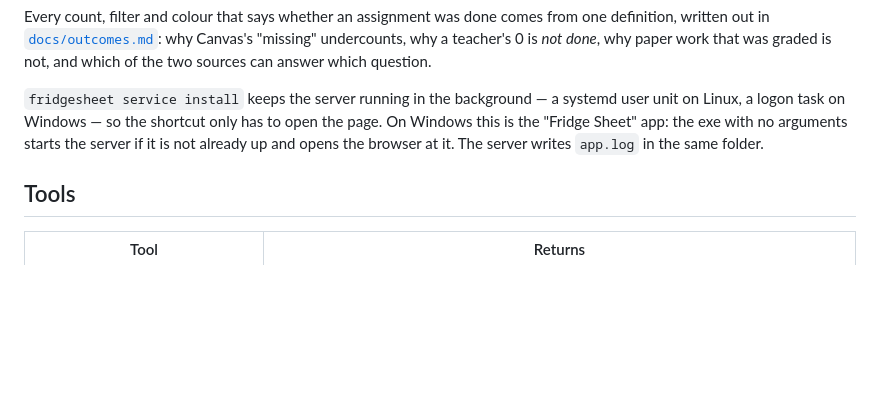
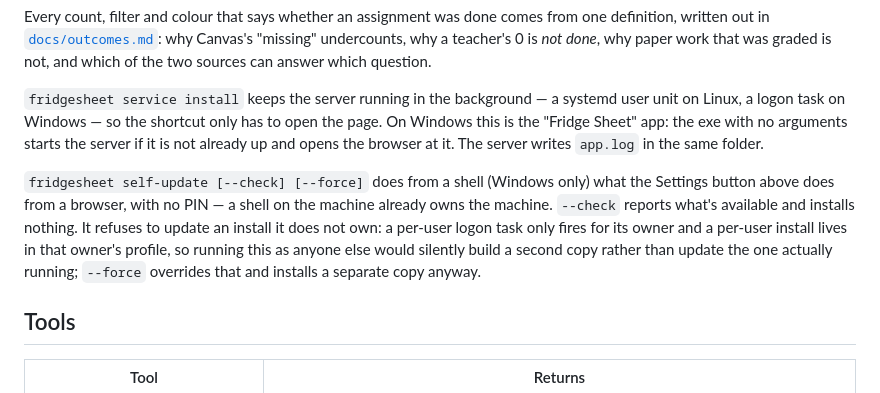
Before and after one commit to steiner385/fridgesheet, a Markdown page: README.md, the part around one of its changes. Drawn GitHub-style; blank space fills up the shorter version.

```diff
--- a/README.md
+++ b/README.md
@@ -220,6 +220,8 @@ Once a day the app asks GitHub whether a newer release exists and says so on Set
 Every count, filter and colour that says whether an assignment was done comes from one definition, written out in [`docs/outcomes.md`](docs/outcomes.md): why Canvas's "missing" undercounts, why a teacher's 0 is *not done*, why paper work that was graded is not, and which of the two sources can answer which question.
 
 `fridgesheet service install` keeps the server running in the background — a systemd user unit on Linux, a logon task on Windows — so the shortcut only has to open the page. On Windows this is the "Fridge Sheet" app: the exe with no arguments starts the server if it is not already up and opens the browser at it. The server writes `app.log` in the same folder.
+
+`fridgesheet self-update [--check] [--force]` does from a shell (Windows only) what the Settings button above does from a browser, with no PIN — a shell on the machine already owns the machine. `--check` reports what's available and installs nothing. It refuses to update an install it does not own: a per-user logon task only fires for its owner and a per-user install lives in that owner's profile, so running this as anyone else would silently build a second copy rather than update the one actually running; `--force` overrides that and installs a separate copy anyway.
 
 ## Tools
 
```
Also changed, not shown: other parts of README.md (+1 -1 lines), docs/release-checklist.md (+57 -3 lines).
